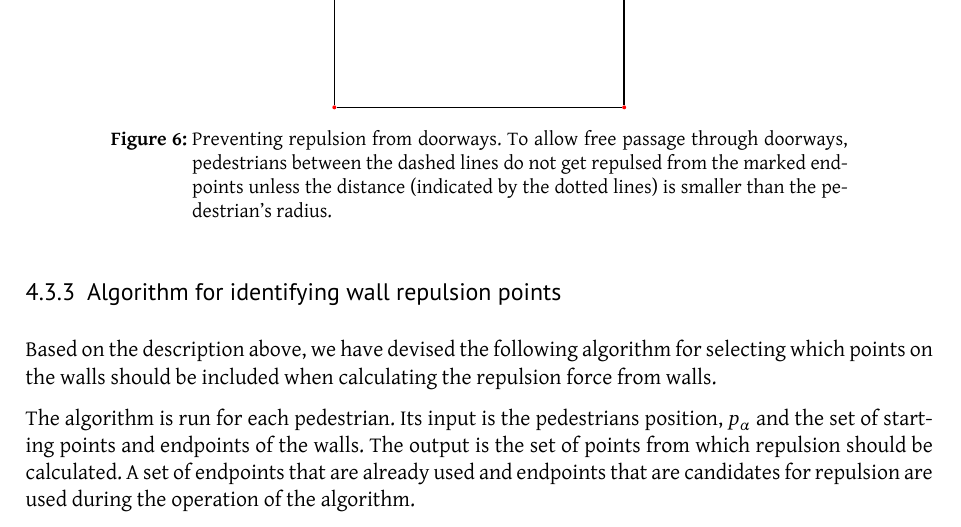
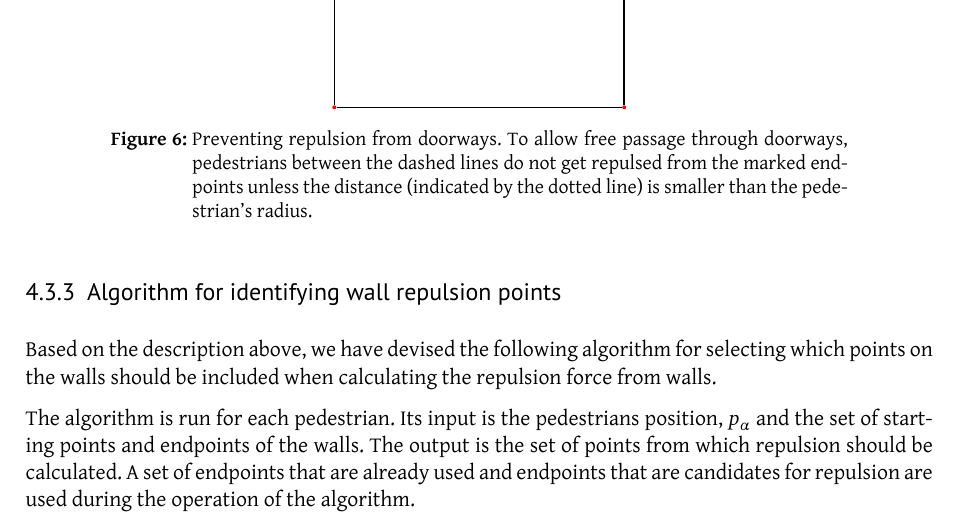
Before and after one commit to tohojo/RUC-math--crowd-modeling, a LaTeX document (LaTeX/crowd-modelling.tex, which reads LaTeX/model-to-simulation.tex): part of page 21 of 42, cut so that both start at the same text. Compiled offline with XeLaTeX.

Commit message:
Better indicate distance from pedestrian to wall.

```diff
--- a/LaTeX/model-to-simulation.tex
+++ b/LaTeX/model-to-simulation.tex
@@ -294,7 +293,7 @@ the wall. This is illustrated in figure~\ref{fig:doorways}.
     \caption[Preventing repulsion from doorways]{Preventing repulsion from
     doorways. To allow free passage through doorways, pedestrians between the
     dashed lines do not get repulsed from the marked endpoints unless the
-    distance (indicated by the dotted lines) is smaller than the pedestrian's
+    distance (indicated by the dotted line) is smaller than the pedestrian's
     radius.}
     \label{fig:doorways}
 \end{figure}
```
Also changed, not shown: LaTeX/model-to-simulation.tex (3 more changed lines).
